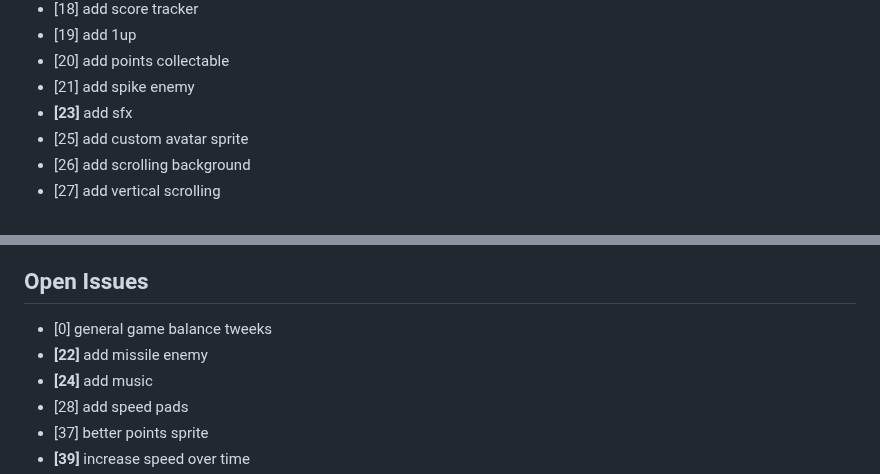
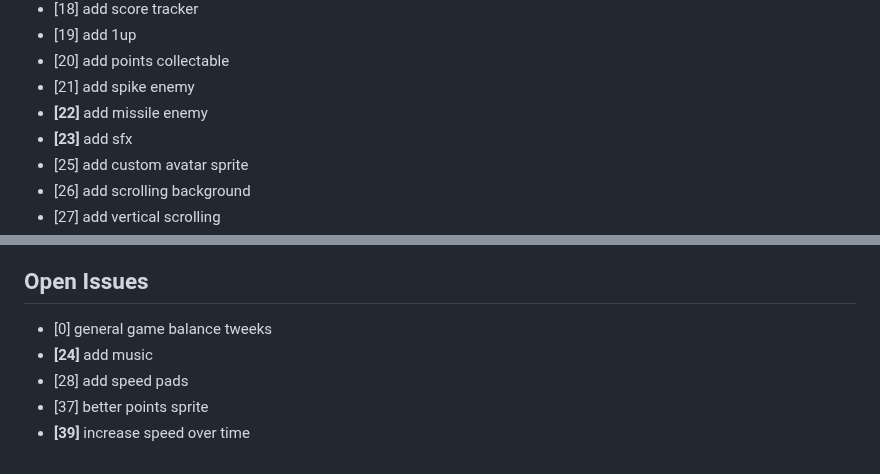
Before and after one commit to ManixI/ludumDare54, a Markdown page: issues.md, 2 parts joined by grey strips. GitHub-like rendering.

Commit message:
update issue tracker

```diff
--- a/issues.md
+++ b/issues.md
@@ -21,6 +21,7 @@
  - [19] add 1up
  - [20] add points collectable
  - [21] add spike enemy
+ - **[22]** add missile enemy
  - **[23]** add sfx
  - [25] add custom avatar sprite
  - [26] add scrolling background
@@ -49,7 +50,6 @@
 ## Open Issues ##
 
  - [0] general game balance tweeks
- - **[22]** add missile enemy
  - **[24]** add music
  - [28] add speed pads
  - [37] better points sprite
```
